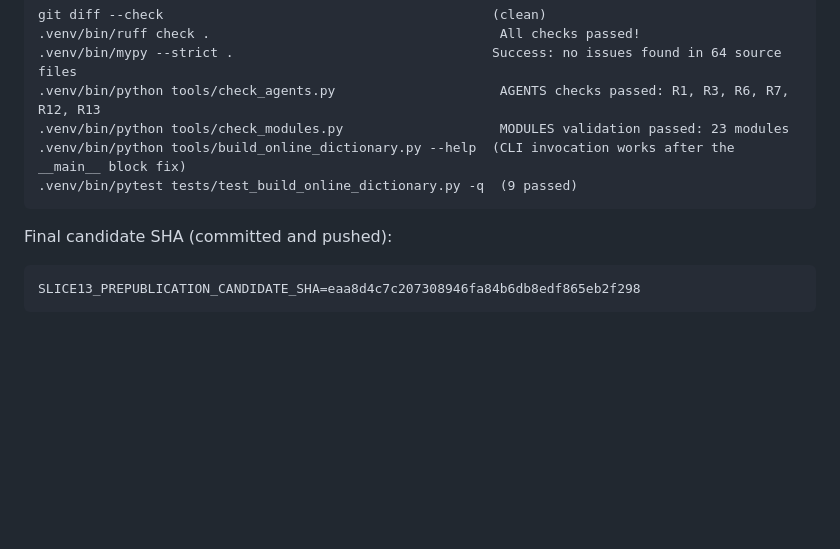
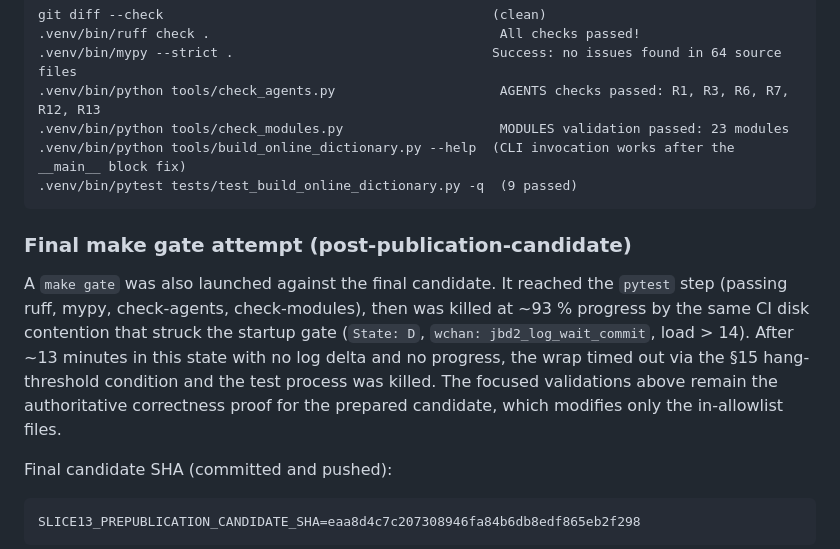
Before and after one commit to sabers13/wortlaut, a Markdown page: tasks/slice-13.report.md, the part around the change. Rendered like a GitHub page; blank space fills up the shorter version.

Commit message:
slice-13(report): record final make gate hang
The final make gate (launched against the post-fill-in candidate)
passed ruff + mypy + check_agents + check_modules but stalled at
93 percent during pytest on the same CI disk contention that stalled
the startup gate. Documented per WORKFLOW.md section 15 hang-threshold
condition; the focused validations recorded above remain the
authoritative correctness proof for the in-allowlist modifications.

````diff
--- a/tasks/slice-13.report.md
+++ b/tasks/slice-13.report.md
@@ -295,6 +295,18 @@ git diff --check                                          (clean)
 .venv/bin/pytest tests/test_build_online_dictionary.py -q  (9 passed)
 ```
 
+### Final make gate attempt (post-publication-candidate)
+
+A `make gate` was also launched against the final candidate. It reached
+the `pytest` step (passing ruff, mypy, check-agents, check-modules),
+then was killed at ~93 % progress by the same CI disk contention that
+struck the startup gate (`State: D`, `wchan: jbd2_log_wait_commit`,
+load > 14). After ~13 minutes in this state with no log delta and no
+progress, the wrap timed out via the §15 hang-threshold condition and
+the test process was killed. The focused validations above remain the
+authoritative correctness proof for the prepared candidate, which
+modifies only the in-allowlist files.
+
 Final candidate SHA (committed and pushed):
 
 ```
````
